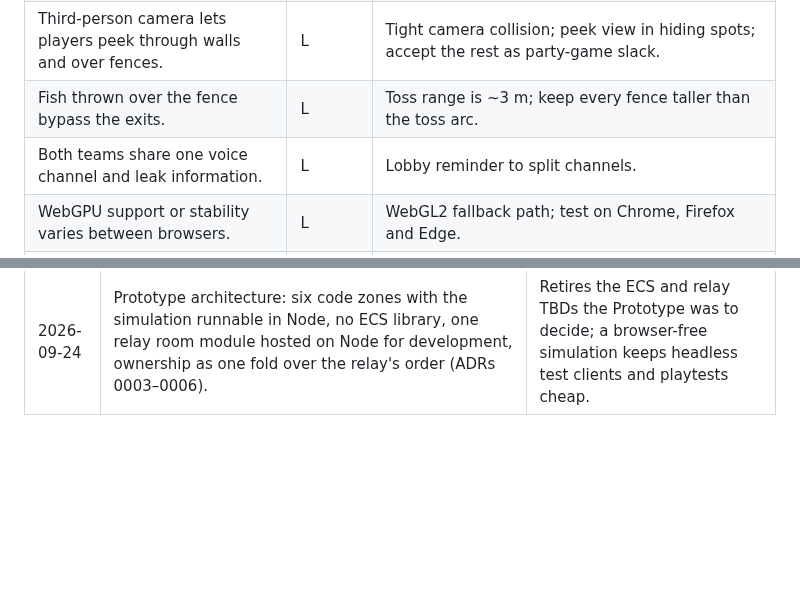
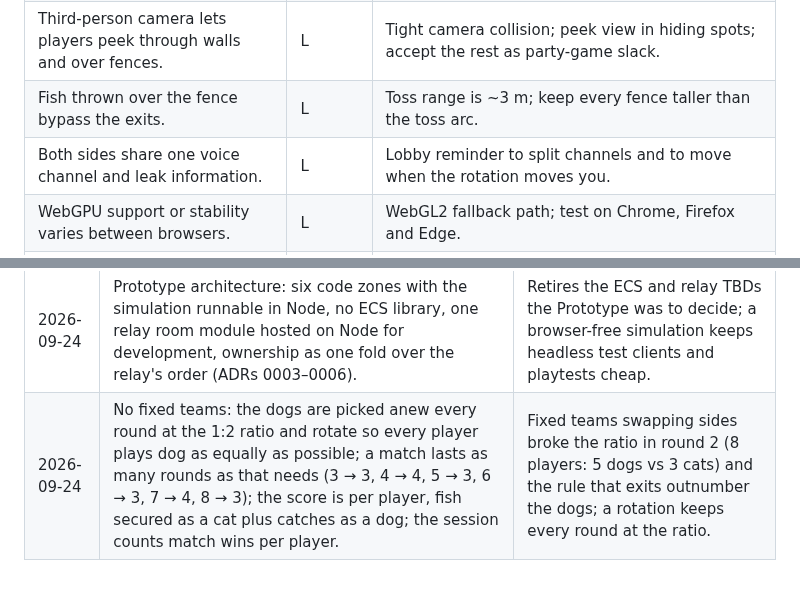
Before and after one commit to Diakov94/Not-the-Time-for-Fish, a Markdown page: GAME.md, 2 parts joined by grey strips. GitHub-like rendering; blank space fills up the shorter version.

```diff
--- a/GAME.md
+++ b/GAME.md
@@ -373,7 +373,7 @@ Dates are TBD. Progress is measured by readiness, not by calendar. From Vertical
 | Procedural audio sounds cheap or repetitive. | M | Prototype the key SFX (impacts, mines) early; keep a fallback to CC0 samples. |
 | Third-person camera lets players peek through walls and over fences. | L | Tight camera collision; peek view in hiding spots; accept the rest as party-game slack. |
 | Fish thrown over the fence bypass the exits. | L | Toss range is ~3 m; keep every fence taller than the toss arc. |
-| Both teams share one voice channel and leak information. | L | Lobby reminder to split channels. |
+| Both sides share one voice channel and leak information. | L | Lobby reminder to split channels and to move when the rotation moves you. |
 | WebGPU support or stability varies between browsers. | L | WebGL2 fallback path; test on Chrome, Firefox and Edge. |
 | Final perk list, mine/trap types, dog name spellings. | L | Decide during Vertical Slice playtests. |
 | ECS library and relay provider choice. | L | Decided for the Prototype: no ECS (ADR 0004); room module on Node, Durable Object proposed for the friend group (ADR 0005). |
@@ -412,3 +412,4 @@ Dates are TBD. Progress is measured by readiness, not by calendar. From Vertical
 | 2026-09-23 | Nobody climbs the fence: exits are the only way in or out for cats, with or without a fish. A trap is set off by hand by the cat that planted it, one trap in play per cat, same button as planting. Only cats carry and throw props; dogs push, barge and carry grabbed cats. | Mines matter on the way in as well as out, the trap is a real distraction rather than an alarm, and the sides stay distinct in how they touch the world. |
 | 2026-09-24 | Art pipeline without an image model: concept (text and SVG) → procedural skeleton → detail by code (palette shaders, procedural patterns, SVG decals, Blender renders). | The studio runs on Claude models only, which generate no raster; flat-shaded low-poly needs none. |
 | 2026-09-24 | Prototype architecture: six code zones with the simulation runnable in Node, no ECS library, one relay room module hosted on Node for development, ownership as one fold over the relay's order (ADRs 0003–0006). | Retires the ECS and relay TBDs the Prototype was to decide; a browser-free simulation keeps headless test clients and playtests cheap. |
+| 2026-09-24 | No fixed teams: the dogs are picked anew every round at the 1:2 ratio and rotate so every player plays dog as equally as possible; a match lasts as many rounds as that needs (3 → 3, 4 → 4, 5 → 3, 6 → 3, 7 → 4, 8 → 3); the score is per player, fish secured as a cat plus catches as a dog; the session counts match wins per player. | Fixed teams swapping sides broke the ratio in round 2 (8 players: 5 dogs vs 3 cats) and the rule that exits outnumber the dogs; a rotation keeps every round at the ratio. |
```
Also changed, not shown: other parts of GAME.md (+11 -11 lines), CONTEXT.md (+19 -7 lines).
